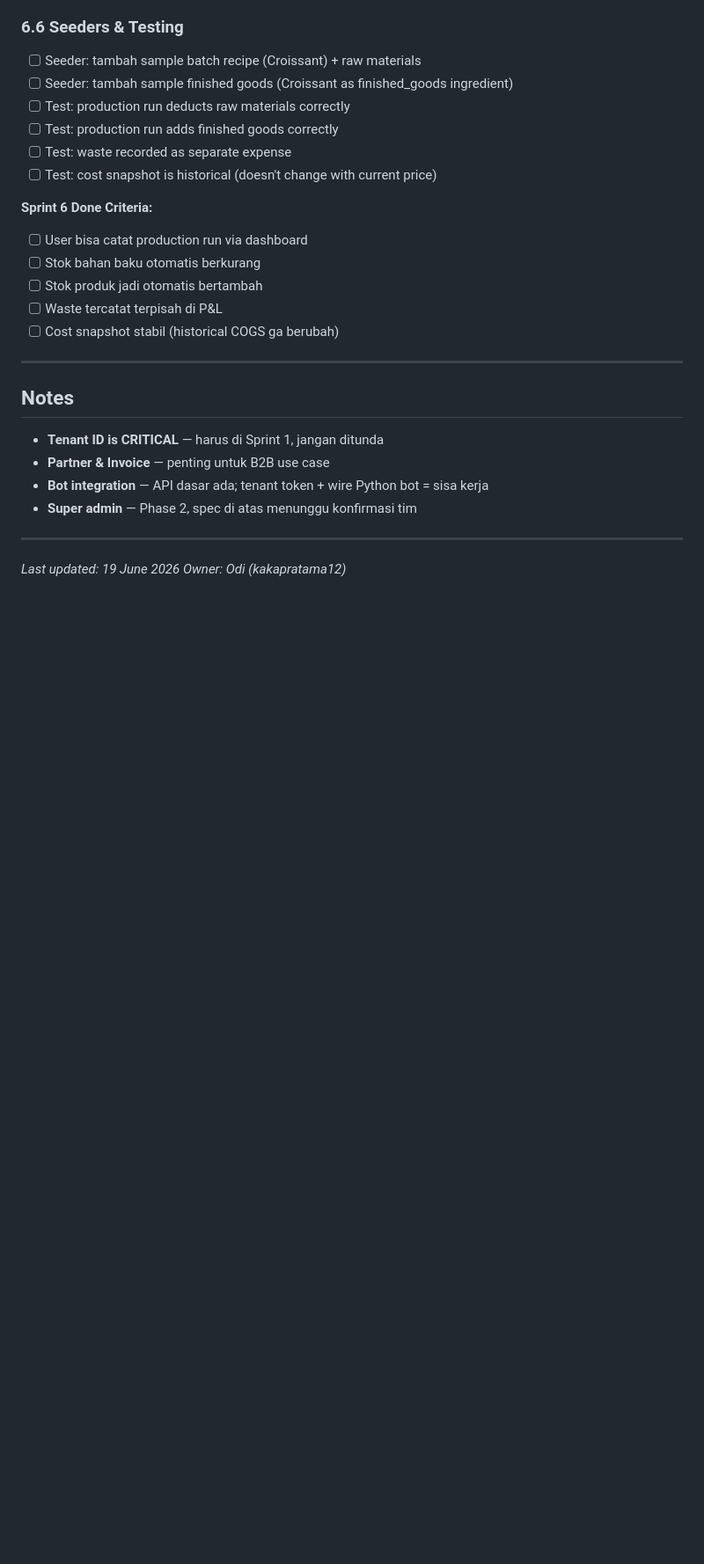
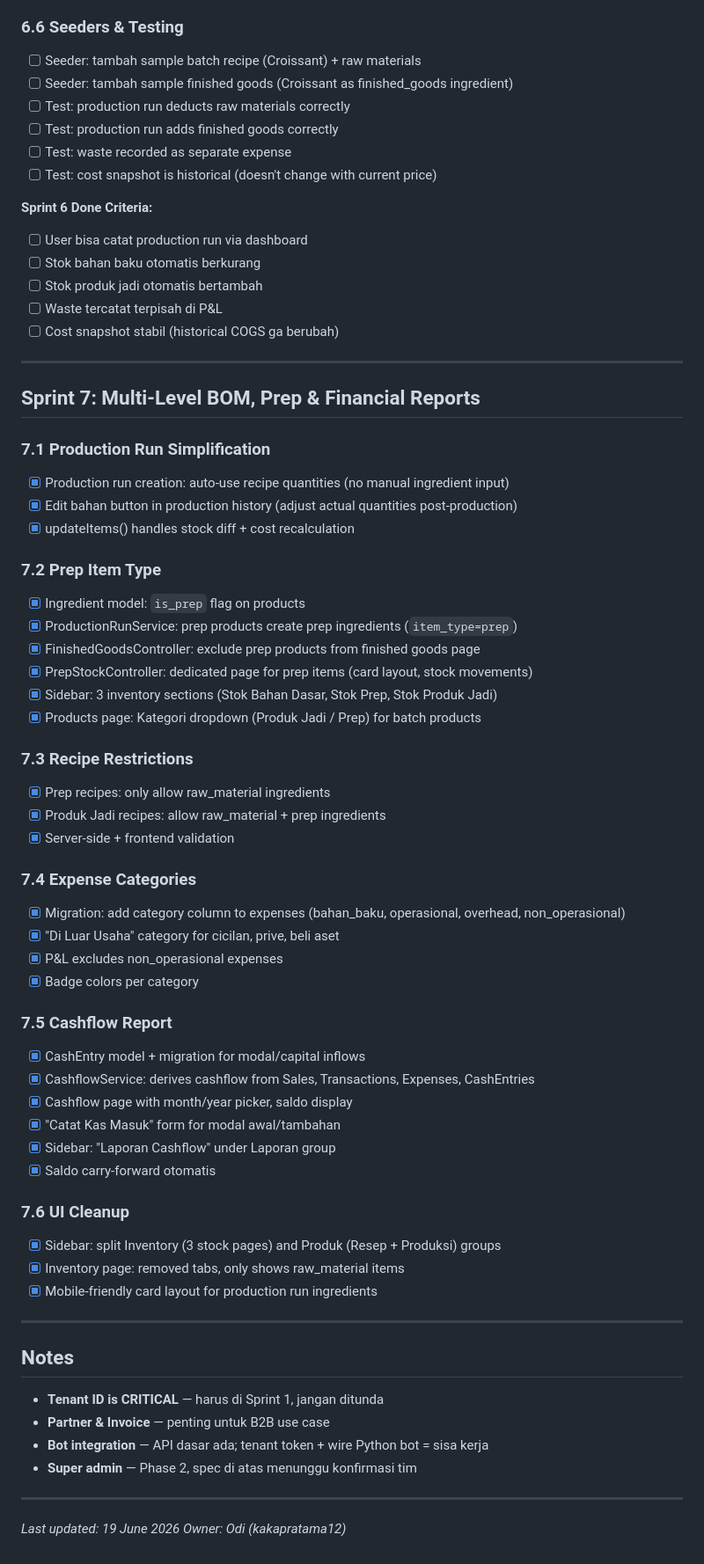
Before and after one commit to kakapratama12/Wol-ee, a Markdown page: task.md, the part around the change. Shown at 88% size. GitHub-like rendering; blank space fills up the shorter version.

Commit message:
docs: update task.md with Sprint 7 (Multi-Level BOM, Prep, Cashflow)

```diff
--- a/task.md
+++ b/task.md
@@ -259,6 +259,47 @@
 
 ---
 
+## Sprint 7: Multi-Level BOM, Prep & Financial Reports
+
+### 7.1 Production Run Simplification
+- [x] Production run creation: auto-use recipe quantities (no manual ingredient input)
+- [x] Edit bahan button in production history (adjust actual quantities post-production)
+- [x] updateItems() handles stock diff + cost recalculation
+
+### 7.2 Prep Item Type
+- [x] Ingredient model: `is_prep` flag on products
+- [x] ProductionRunService: prep products create prep ingredients (`item_type=prep`)
+- [x] FinishedGoodsController: exclude prep products from finished goods page
+- [x] PrepStockController: dedicated page for prep items (card layout, stock movements)
+- [x] Sidebar: 3 inventory sections (Stok Bahan Dasar, Stok Prep, Stok Produk Jadi)
+- [x] Products page: Kategori dropdown (Produk Jadi / Prep) for batch products
+
+### 7.3 Recipe Restrictions
+- [x] Prep recipes: only allow raw_material ingredients
+- [x] Produk Jadi recipes: allow raw_material + prep ingredients
+- [x] Server-side + frontend validation
+
+### 7.4 Expense Categories
+- [x] Migration: add category column to expenses (bahan_baku, operasional, overhead, non_operasional)
+- [x] "Di Luar Usaha" category for cicilan, prive, beli aset
+- [x] P&L excludes non_operasional expenses
+- [x] Badge colors per category
+
+### 7.5 Cashflow Report
+- [x] CashEntry model + migration for modal/capital inflows
+- [x] CashflowService: derives cashflow from Sales, Transactions, Expenses, CashEntries
+- [x] Cashflow page with month/year picker, saldo display
+- [x] "Catat Kas Masuk" form for modal awal/tambahan
+- [x] Sidebar: "Laporan Cashflow" under Laporan group
+- [x] Saldo carry-forward otomatis
+
+### 7.6 UI Cleanup
+- [x] Sidebar: split Inventory (3 stock pages) and Produk (Resep + Produksi) groups
+- [x] Inventory page: removed tabs, only shows raw_material items
+- [x] Mobile-friendly card layout for production run ingredients
+
+---
+
 ## Notes
 
 - **Tenant ID is CRITICAL** — harus di Sprint 1, jangan ditunda
```
